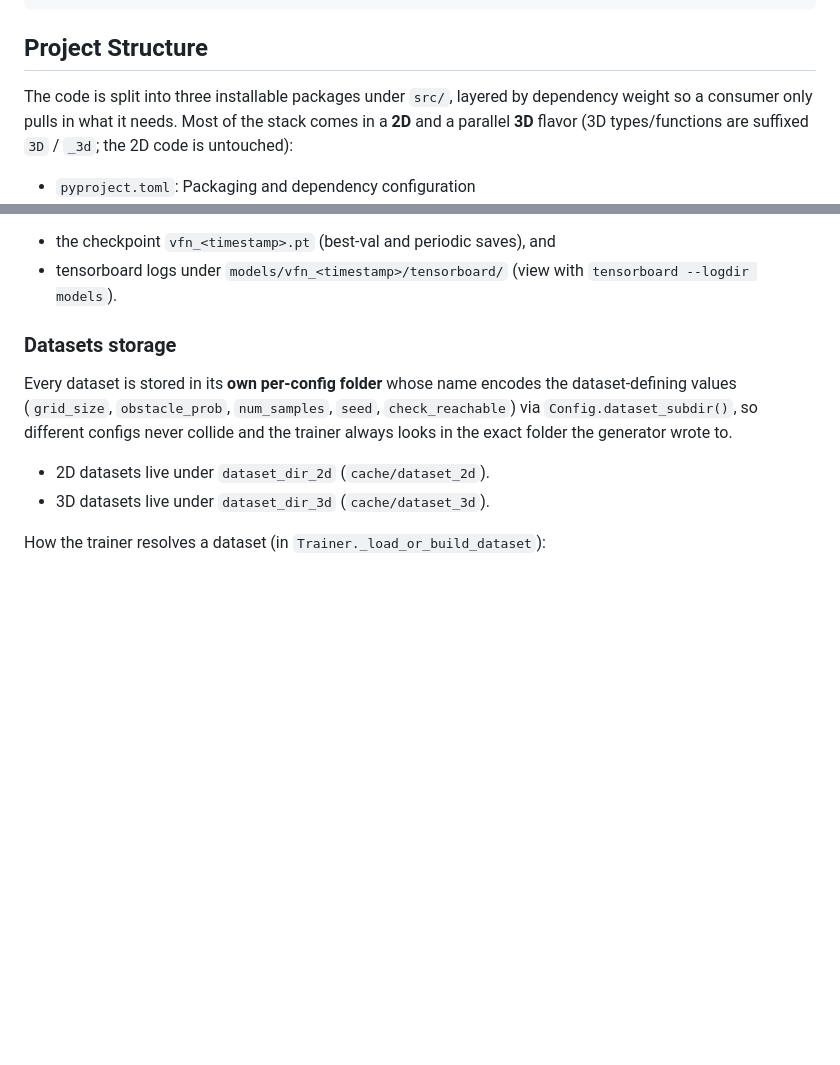
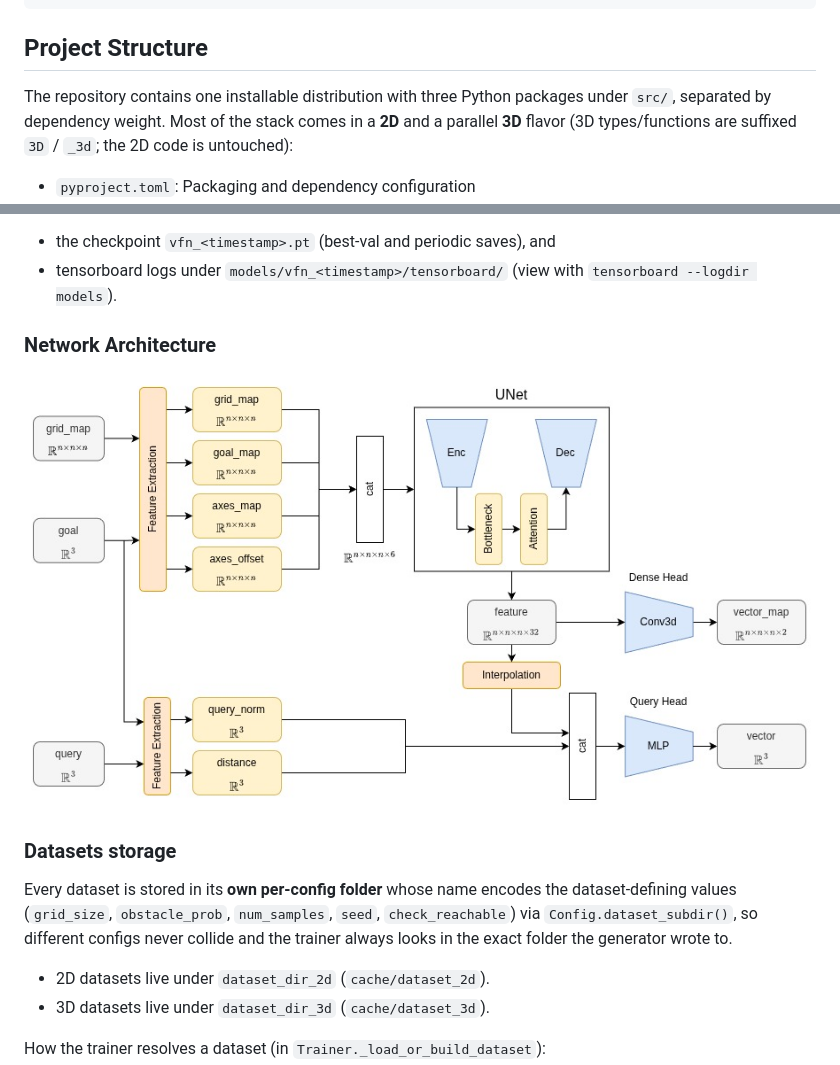
Before and after one commit to richard98hess444/vaflow_net, a Markdown page: README.md, 2 parts joined by grey strips. Rendered like a GitHub page; pictures changed too: docs/images/vfn.jpg (added); blank space fills up the shorter version.

Commit message:
Add network architecture and update package description.

```diff
--- a/README.md
+++ b/README.md
@@ -24,9 +24,9 @@ python scripts/run_flow.py
 
 ## Project Structure
 
-The code is split into three installable packages under `src/`, layered by
-dependency weight so a consumer only pulls in what it needs. Most of the stack
-comes in a **2D** and a parallel **3D** flavor (3D types/functions are suffixed
+The repository contains one installable distribution with three Python
+packages under `src/`, separated by dependency weight. Most of the stack comes
+in a **2D** and a parallel **3D** flavor (3D types/functions are suffixed
 `3D` / `_3d`; the 2D code is untouched):
 
 - `pyproject.toml`: Packaging and dependency configuration
@@ -96,6 +96,9 @@ Each run writes to `models/`:
 - the checkpoint `vfn_<timestamp>.pt` (best-val and periodic saves), and
 - tensorboard logs under `models/vfn_<timestamp>/tensorboard/`
   (view with `tensorboard --logdir models`).
+
+### Network Architecture
+![VFN network architecture](docs/images/vfn.jpg)
 
 ### Datasets storage
 
```
